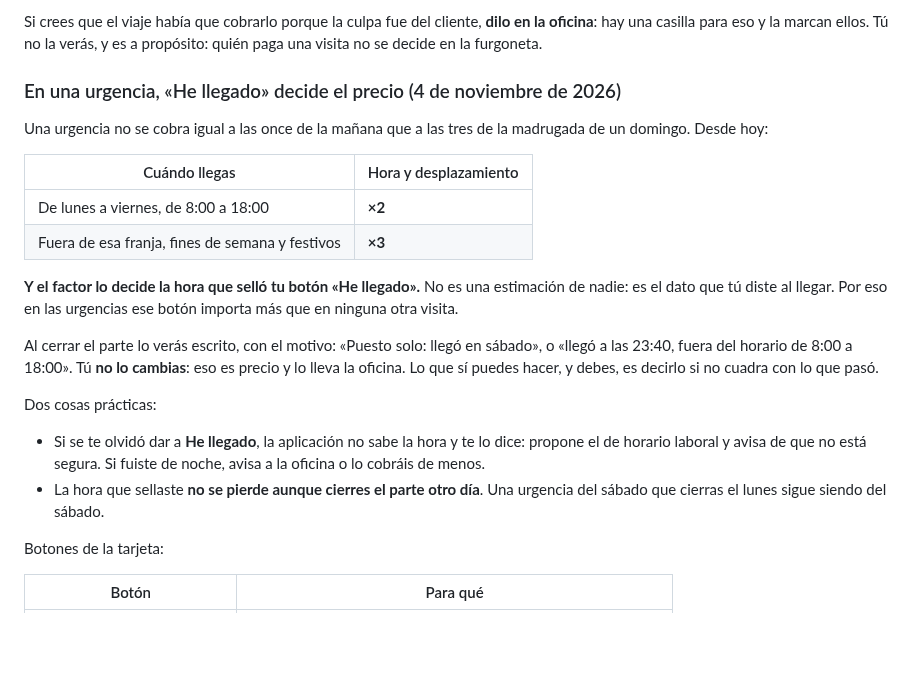
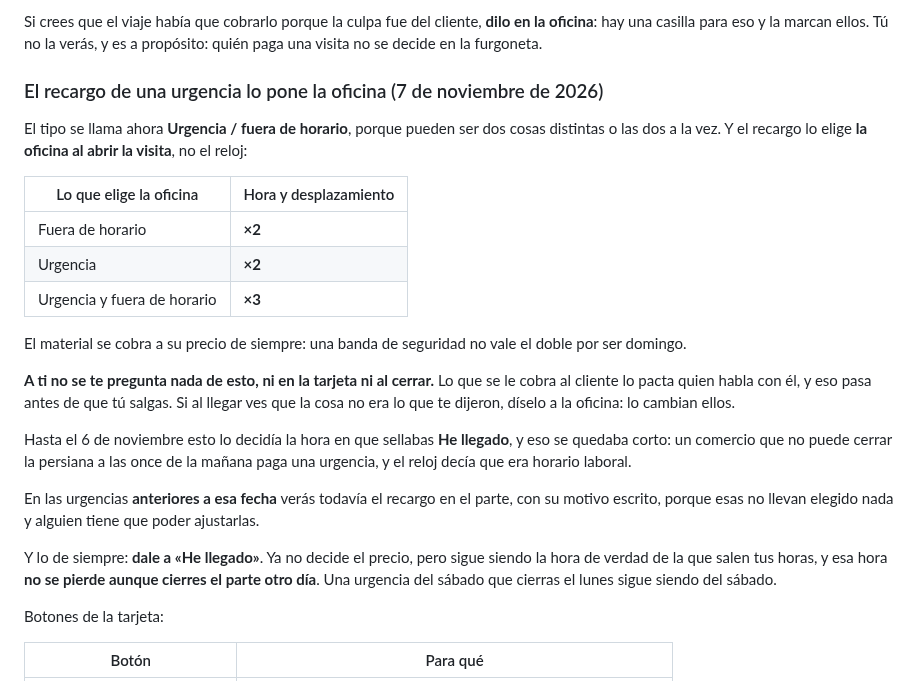
Before and after one commit to lascumbreselpuerto/ariza, a Markdown page: manuales/tecnico.md, the part around one of its changes. Drawn GitHub-style; blank space fills up the shorter version.

```diff
--- a/manuales/tecnico.md
+++ b/manuales/tecnico.md
@@ -150,32 +150,38 @@ Si crees que el viaje había que cobrarlo porque la culpa fue del cliente,
 **dilo en la oficina**: hay una casilla para eso y la marcan ellos. Tú no la
 verás, y es a propósito: quién paga una visita no se decide en la furgoneta.
 
-### En una urgencia, «He llegado» decide el precio (4 de noviembre de 2026)
+### El recargo de una urgencia lo pone la oficina (7 de noviembre de 2026)
 
-Una urgencia no se cobra igual a las once de la mañana que a las tres de la
-madrugada de un domingo. Desde hoy:
+El tipo se llama ahora **Urgencia / fuera de horario**, porque pueden ser dos
+cosas distintas o las dos a la vez. Y el recargo lo elige **la oficina al abrir
+la visita**, no el reloj:
 
-| Cuándo llegas | Hora y desplazamiento |
+| Lo que elige la oficina | Hora y desplazamiento |
 |---|---|
-| De lunes a viernes, de 8:00 a 18:00 | **×2** |
-| Fuera de esa franja, fines de semana y festivos | **×3** |
+| Fuera de horario | **×2** |
+| Urgencia | **×2** |
+| Urgencia y fuera de horario | **×3** |
 
-**Y el factor lo decide la hora que selló tu botón «He llegado».** No es una
-estimación de nadie: es el dato que tú diste al llegar. Por eso en las urgencias
-ese botón importa más que en ninguna otra visita.
+El material se cobra a su precio de siempre: una banda de seguridad no vale el
+doble por ser domingo.
 
-Al cerrar el parte lo verás escrito, con el motivo: «Puesto solo: llegó en
-sábado», o «llegó a las 23:40, fuera del horario de 8:00 a 18:00». Tú **no lo
-cambias**: eso es precio y lo lleva la oficina. Lo que sí puedes hacer, y debes,
-es decirlo si no cuadra con lo que pasó.
+**A ti no se te pregunta nada de esto, ni en la tarjeta ni al cerrar.** Lo que
+se le cobra al cliente lo pacta quien habla con él, y eso pasa antes de que tú
+salgas. Si al llegar ves que la cosa no era lo que te dijeron, díselo a la
+oficina: lo cambian ellos.
 
-Dos cosas prácticas:
+Hasta el 6 de noviembre esto lo decidía la hora en que sellabas **He llegado**,
+y eso se quedaba corto: un comercio que no puede cerrar la persiana a las once
+de la mañana paga una urgencia, y el reloj decía que era horario laboral.
 
-- Si se te olvidó dar a **He llegado**, la aplicación no sabe la hora y te lo
-  dice: propone el de horario laboral y avisa de que no está segura. Si fuiste
-  de noche, avisa a la oficina o lo cobráis de menos.
-- La hora que sellaste **no se pierde aunque cierres el parte otro día**. Una
-  urgencia del sábado que cierras el lunes sigue siendo del sábado.
+En las urgencias **anteriores a esa fecha** verás todavía el recargo en el
+parte, con su motivo escrito, porque esas no llevan elegido nada y alguien tiene
+que poder ajustarlas.
+
+Y lo de siempre: **dale a «He llegado»**. Ya no decide el precio, pero sigue
+siendo la hora de verdad de la que salen tus horas, y esa hora **no se pierde
+aunque cierres el parte otro día**. Una urgencia del sábado que cierras el lunes
+sigue siendo del sábado.
 
 Botones de la tarjeta:
 
```
Also changed, not shown: other parts of manuales/tecnico.md (+2 -2 lines), manuales/formacion.md (+2 -2 lines).
